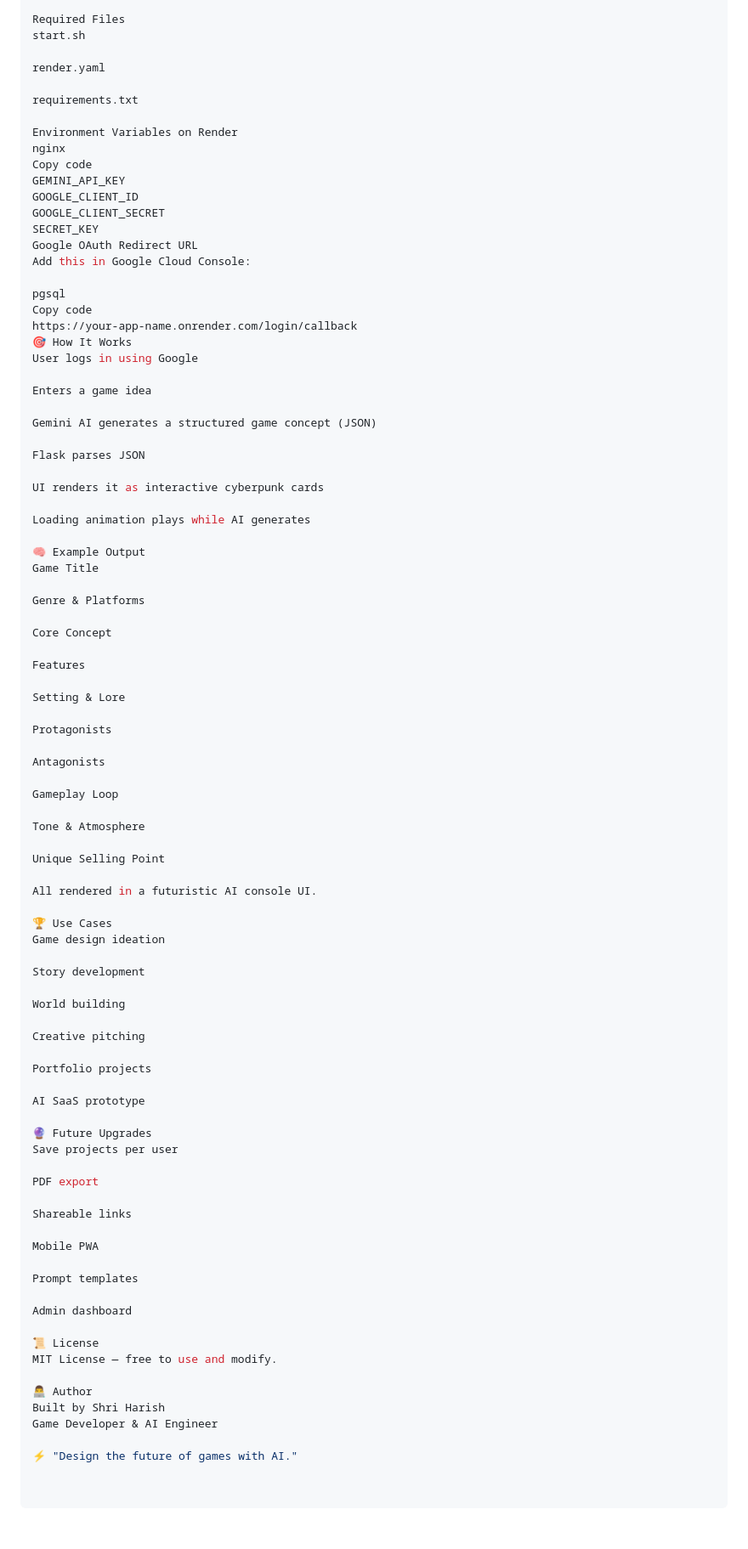
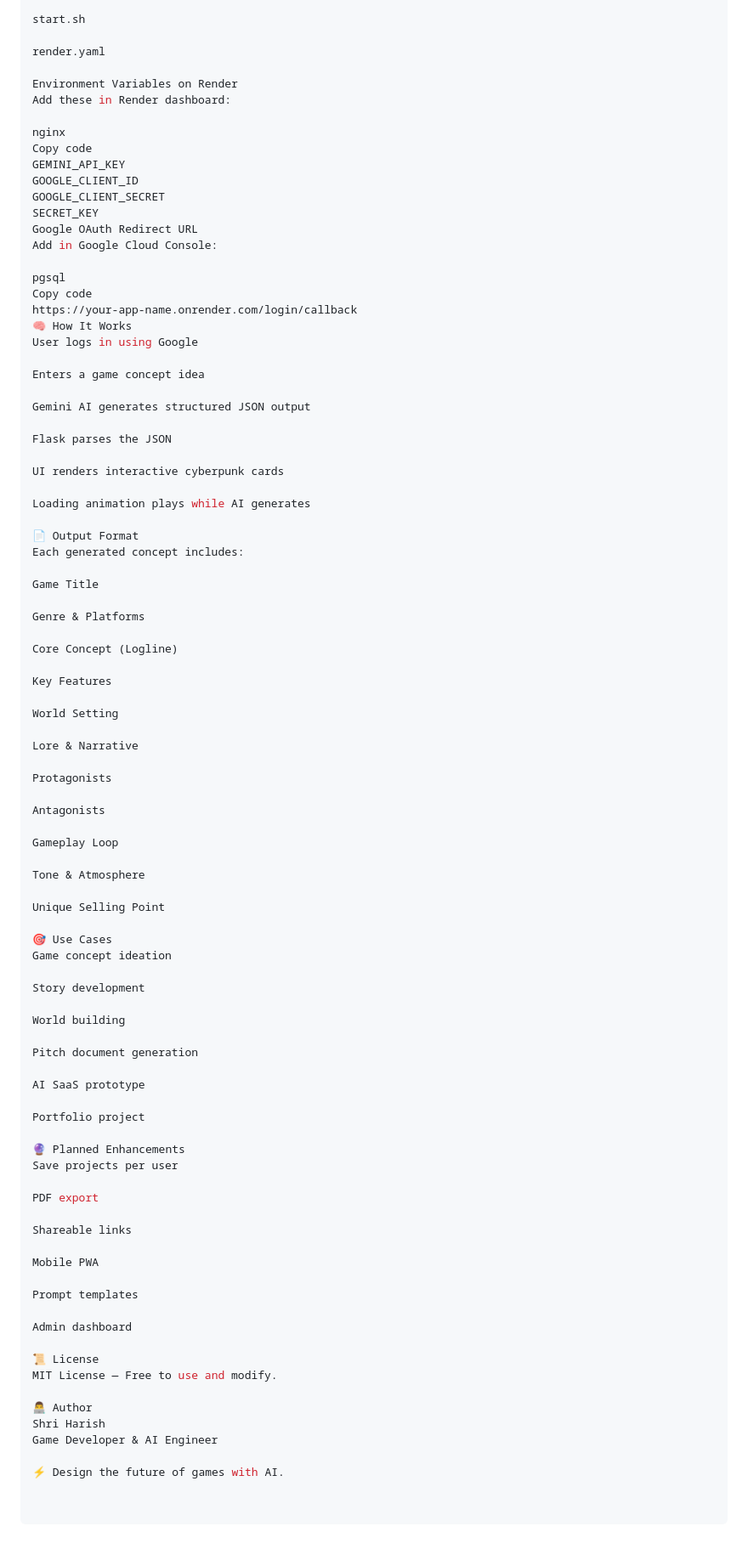
Before and after one commit to Shriharish111/AI-Game-Idea-generator, a Markdown page: README.md, the part around one of its changes. Shown at 85% size. GitHub-like rendering.

```diff
--- a/README.md
+++ b/README.md
@@ -99,12 +94,11 @@ This project is production-ready and can be deployed on Render.
 
-Required Files
 start.sh
 
 render.yaml
 
-requirements.txt
+Environment Variables on Render
+Add these in Render dashboard:
 
-Environment Variables on Render
 nginx
 Copy code
 GEMINI_API_KEY
@@ -112,34 +106,38 @@ GOOGLE_CLIENT_ID
 GOOGLE_CLIENT_SECRET
 SECRET_KEY
 Google OAuth Redirect URL
-Add this in Google Cloud Console:
+Add in Google Cloud Console:
 
 pgsql
 Copy code
 https://your-app-name.onrender.com/login/callback
-🎯 How It Works
+🧠 How It Works
 User logs in using Google
 
-Enters a game idea
+Enters a game concept idea
 
-Gemini AI generates a structured game concept (JSON)
+Gemini AI generates structured JSON output
 
-Flask parses JSON
+Flask parses the JSON
 
-UI renders it as interactive cyberpunk cards
+UI renders interactive cyberpunk cards
 
 Loading animation plays while AI generates
 
-🧠 Example Output
+📄 Output Format
+Each generated concept includes:
+
 Game Title
 
 Genre & Platforms
 
-Core Concept
+Core Concept (Logline)
 
-Features
+Key Features
 
-Setting & Lore
+World Setting
+
+Lore & Narrative
 
 Protagonists
 
@@ -151,22 +149,20 @@ Tone & Atmosphere
 
 Unique Selling Point
 
-All rendered in a futuristic AI console UI.
-
-🏆 Use Cases
-Game design ideation
+🎯 Use Cases
+Game concept ideation
 
 Story development
 
 World building
 
-Creative pitching
-
-Portfolio projects
+Pitch document generation
 
 AI SaaS prototype
 
-🔮 Future Upgrades
+Portfolio project
+
+🔮 Planned Enhancements
 Save projects per user
 
 PDF export
@@ -180,10 +176,10 @@ Prompt templates
 Admin dashboard
 
 📜 License
-MIT License — free to use and modify.
+MIT License — Free to use and modify.
 
 👨‍💻 Author
-Built by Shri Harish
+Shri Harish
 Game Developer & AI Engineer
 
-⚡ "Design the future of games with AI."
+⚡ Design the future of games with AI.
```
Also changed, not shown: other parts of README.md (+29 -34 lines).
